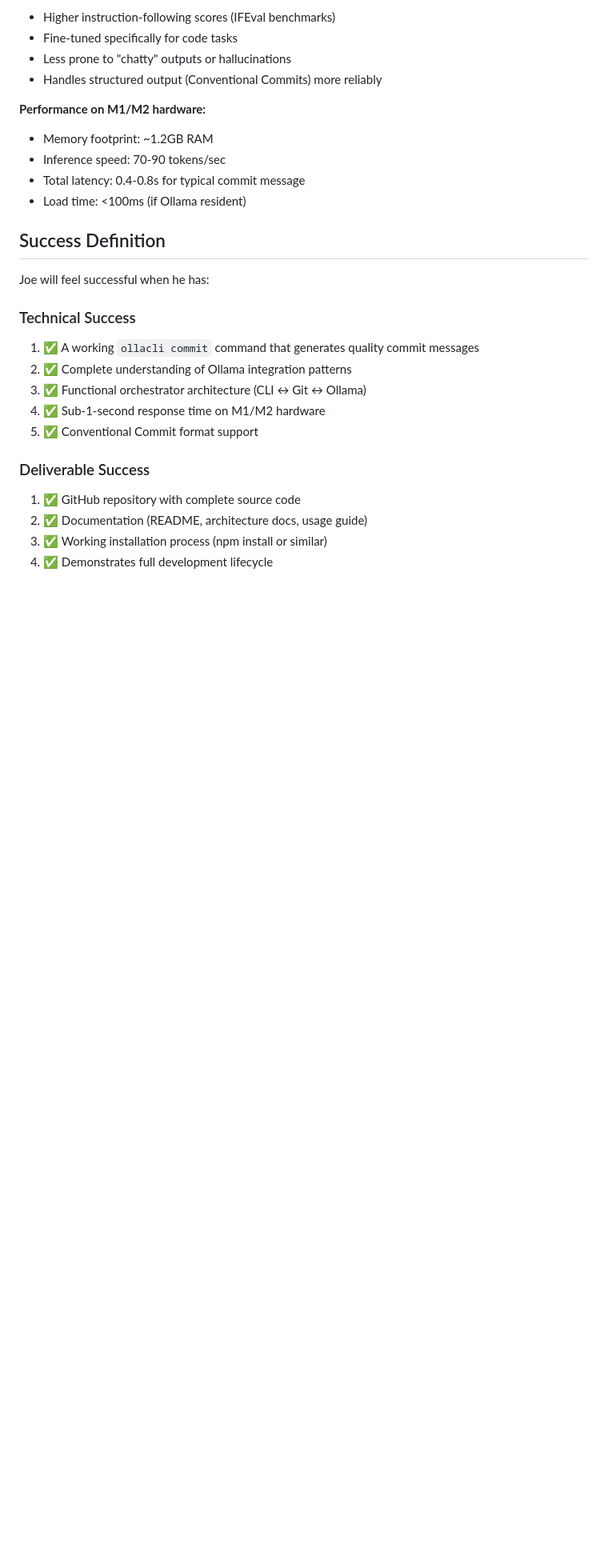
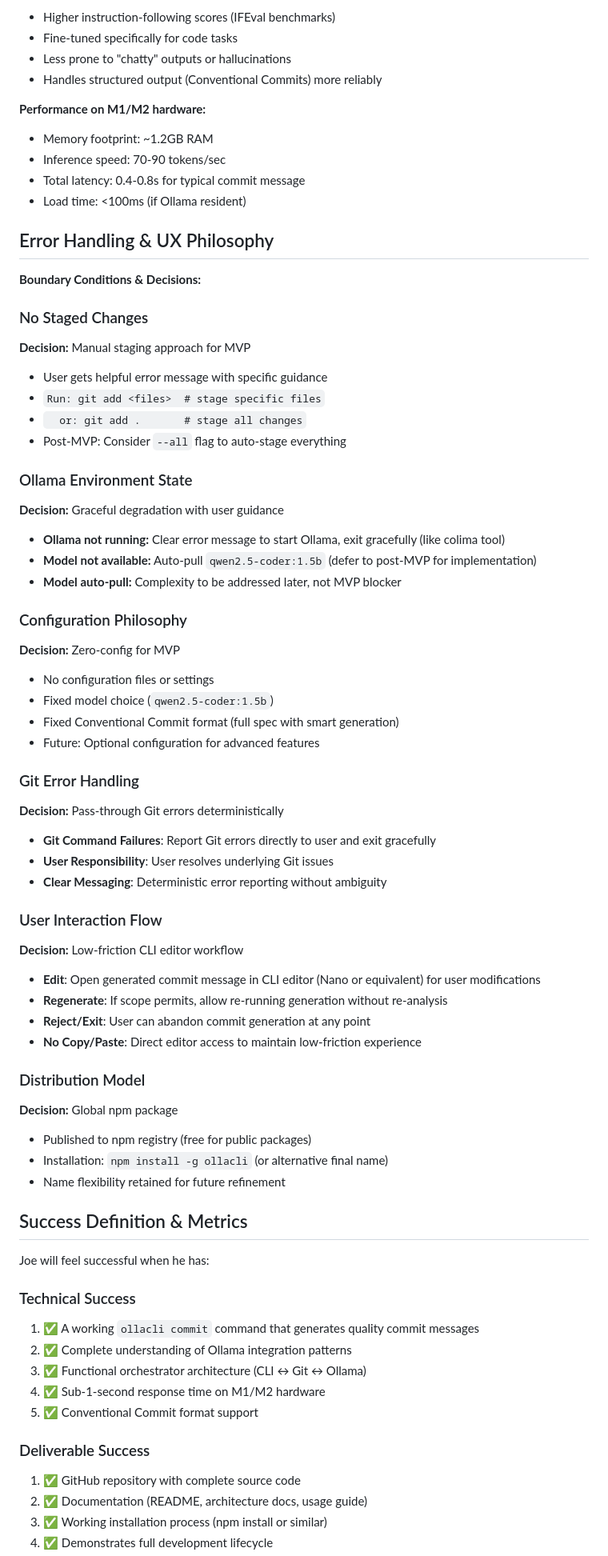
Before and after one commit to josephmanghan/devai-cli, a Markdown page: dev/brief.md, the part around one of its changes. Shown at 80% size. GitHub-like rendering; blank space fills up the shorter version.

Commit message:
finalise brief

```diff
--- a/dev/brief.md
+++ b/dev/brief.md
@@ -237,7 +245,62 @@ Research identifies `qwen2.5-coder:1.5b` as superior to `llama3.2:1b`:
 - Total latency: 0.4-0.8s for typical commit message
 - Load time: <100ms (if Ollama resident)
 
-## Success Definition
+## Error Handling & UX Philosophy
+
+**Boundary Conditions & Decisions:**
+
+### No Staged Changes
+
+**Decision:** Manual staging approach for MVP
+
+- User gets helpful error message with specific guidance
+- `Run: git add <files>  # stage specific files`
+- `  or: git add .       # stage all changes`
+- Post-MVP: Consider `--all` flag to auto-stage everything
+
+### Ollama Environment State
+
+**Decision:** Graceful degradation with user guidance
+
+- **Ollama not running:** Clear error message to start Ollama, exit gracefully (like colima tool)
+- **Model not available:** Auto-pull `qwen2.5-coder:1.5b` (defer to post-MVP for implementation)
+- **Model auto-pull:** Complexity to be addressed later, not MVP blocker
+
+### Configuration Philosophy
+
+**Decision:** Zero-config for MVP
+
+- No configuration files or settings
+- Fixed model choice (`qwen2.5-coder:1.5b`)
+- Fixed Conventional Commit format (full spec with smart generation)
+- Future: Optional configuration for advanced features
+
+### Git Error Handling
+
+**Decision:** Pass-through Git errors deterministically
+
+- **Git Command Failures**: Report Git errors directly to user and exit gracefully
+- **User Responsibility**: User resolves underlying Git issues
+- **Clear Messaging**: Deterministic error reporting without ambiguity
+
+### User Interaction Flow
+
+**Decision:** Low-friction CLI editor workflow
+
+- **Edit**: Open generated commit message in CLI editor (Nano or equivalent) for user modifications
+- **Regenerate**: If scope permits, allow re-running generation without re-analysis
+- **Reject/Exit**: User can abandon commit generation at any point
+- **No Copy/Paste**: Direct editor access to maintain low-friction experience
+
+### Distribution Model
+
+**Decision:** Global npm package
+
+- Published to npm registry (free for public packages)
+- Installation: `npm install -g ollacli` (or alternative final name)
+- Name flexibility retained for future refinement
+
+## Success Definition & Metrics
 
 Joe will feel successful when he has:
 
```
Also changed, not shown: other parts of dev/brief.md (+29 -4 lines).
